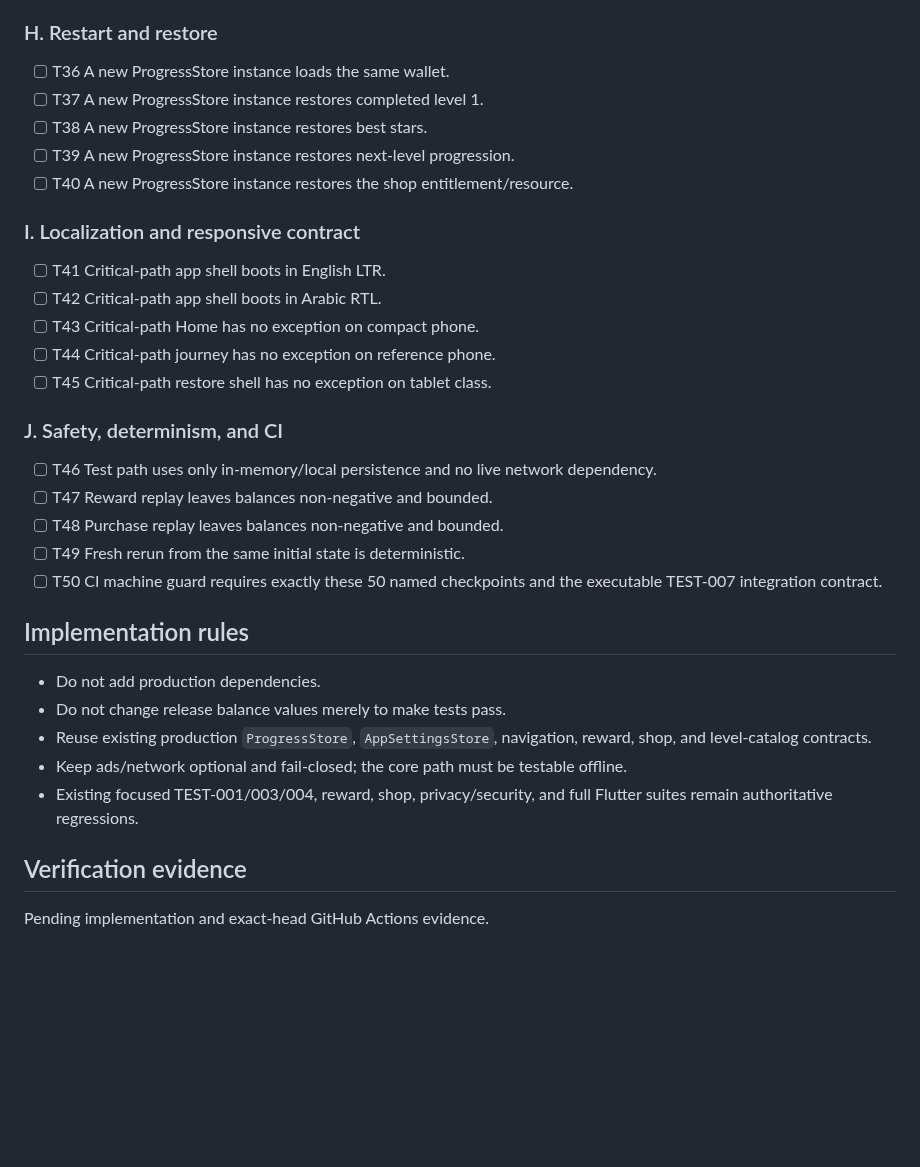
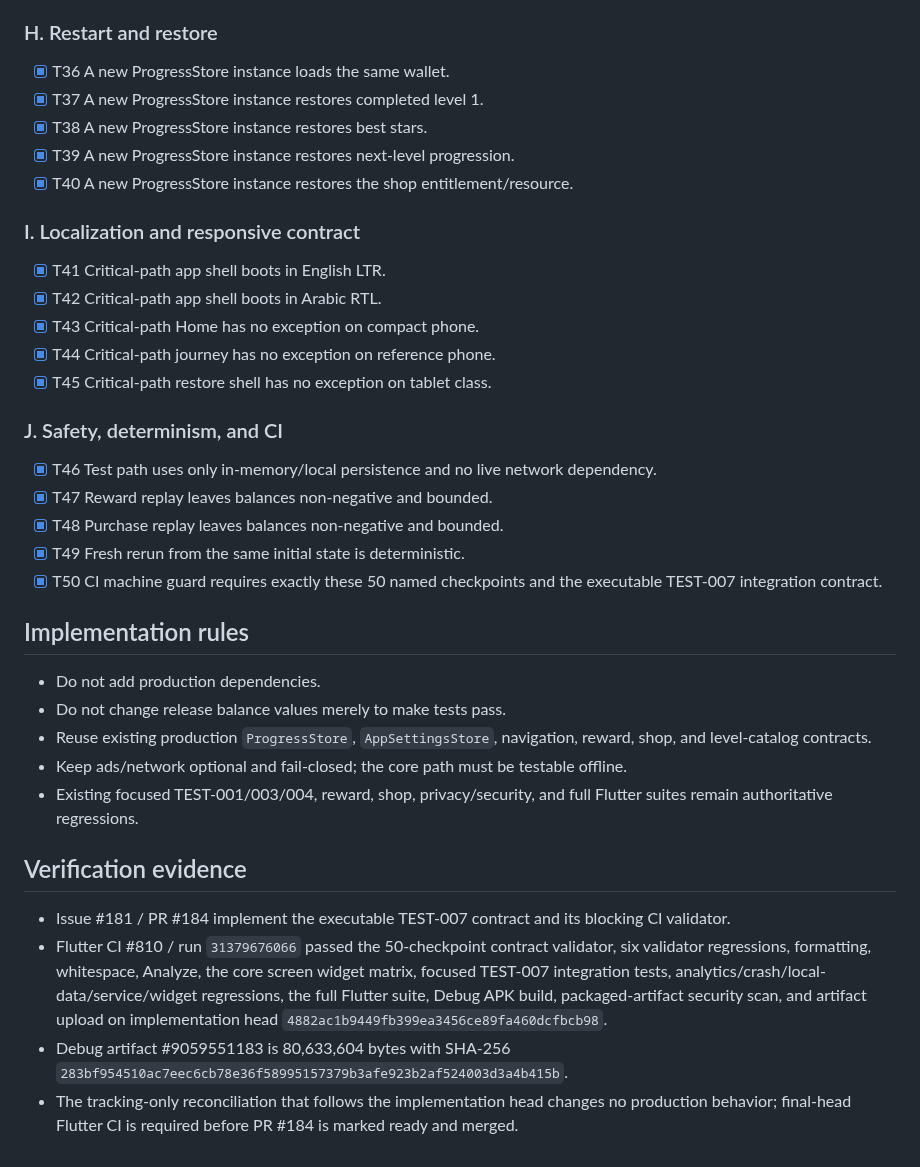
Before and after one commit to walidatiyaai2025-gif/CARGame, a Markdown page: docs/work/TEST-007.md, the part around one of its changes. Rendered like a GitHub page; blank space fills up the shorter version.

```diff
--- a/docs/work/TEST-007.md
+++ b/docs/work/TEST-007.md
@@ -62,24 +62,24 @@ Prove the release-critical offline player journey as one deterministic contract:
 
 ### H. Restart and restore
-- [ ] T36 A new ProgressStore instance loads the same wallet.
-- [ ] T37 A new ProgressStore instance restores completed level 1.
-- [ ] T38 A new ProgressStore instance restores best stars.
-- [ ] T39 A new ProgressStore instance restores next-level progression.
-- [ ] T40 A new ProgressStore instance restores the shop entitlement/resource.
+- [x] T36 A new ProgressStore instance loads the same wallet.
+- [x] T37 A new ProgressStore instance restores completed level 1.
+- [x] T38 A new ProgressStore instance restores best stars.
+- [x] T39 A new ProgressStore instance restores next-level progression.
+- [x] T40 A new ProgressStore instance restores the shop entitlement/resource.
 
 ### I. Localization and responsive contract
-- [ ] T41 Critical-path app shell boots in English LTR.
-- [ ] T42 Critical-path app shell boots in Arabic RTL.
-- [ ] T43 Critical-path Home has no exception on compact phone.
-- [ ] T44 Critical-path journey has no exception on reference phone.
-- [ ] T45 Critical-path restore shell has no exception on tablet class.
+- [x] T41 Critical-path app shell boots in English LTR.
+- [x] T42 Critical-path app shell boots in Arabic RTL.
+- [x] T43 Critical-path Home has no exception on compact phone.
+- [x] T44 Critical-path journey has no exception on reference phone.
+- [x] T45 Critical-path restore shell has no exception on tablet class.
 
 ### J. Safety, determinism, and CI
-- [ ] T46 Test path uses only in-memory/local persistence and no live network dependency.
-- [ ] T47 Reward replay leaves balances non-negative and bounded.
-- [ ] T48 Purchase replay leaves balances non-negative and bounded.
-- [ ] T49 Fresh rerun from the same initial state is deterministic.
-- [ ] T50 CI machine guard requires exactly these 50 named checkpoints and the executable TEST-007 integration contract.
+- [x] T46 Test path uses only in-memory/local persistence and no live network dependency.
+- [x] T47 Reward replay leaves balances non-negative and bounded.
+- [x] T48 Purchase replay leaves balances non-negative and bounded.
+- [x] T49 Fresh rerun from the same initial state is deterministic.
+- [x] T50 CI machine guard requires exactly these 50 named checkpoints and the executable TEST-007 integration contract.
 
 ## Implementation rules
 
@@ -91,4 +91,7 @@ Prove the release-critical offline player journey as one deterministic contract:
 
 ## Verification evidence
 
-Pending implementation and exact-head GitHub Actions evidence.
+- Issue #181 / PR #184 implement the executable TEST-007 contract and its blocking CI validator.
+- Flutter CI #810 / run `31379676066` passed the 50-checkpoint contract validator, six validator regressions, formatting, whitespace, Analyze, the core screen widget matrix, focused TEST-007 integration tests, analytics/crash/local-data/service/widget regressions, the full Flutter suite, Debug APK build, packaged-artifact security scan, and artifact upload on implementation head `4882ac1b9449fb399ea3456ce89fa460dcfbcb98`.
+- Debug artifact #9059551183 is 80,633,604 bytes with SHA-256 `283bf954510ac7eec6cb78e36f58995157379b3afe923b2af524003d3a4b415b`.
+- The tracking-only reconciliation that follows the implementation head changes no production behavior; final-head Flutter CI is required before PR #184 is marked ready and merged.
```
Also changed, not shown: other parts of docs/work/TEST-007.md (+36 -36 lines).
